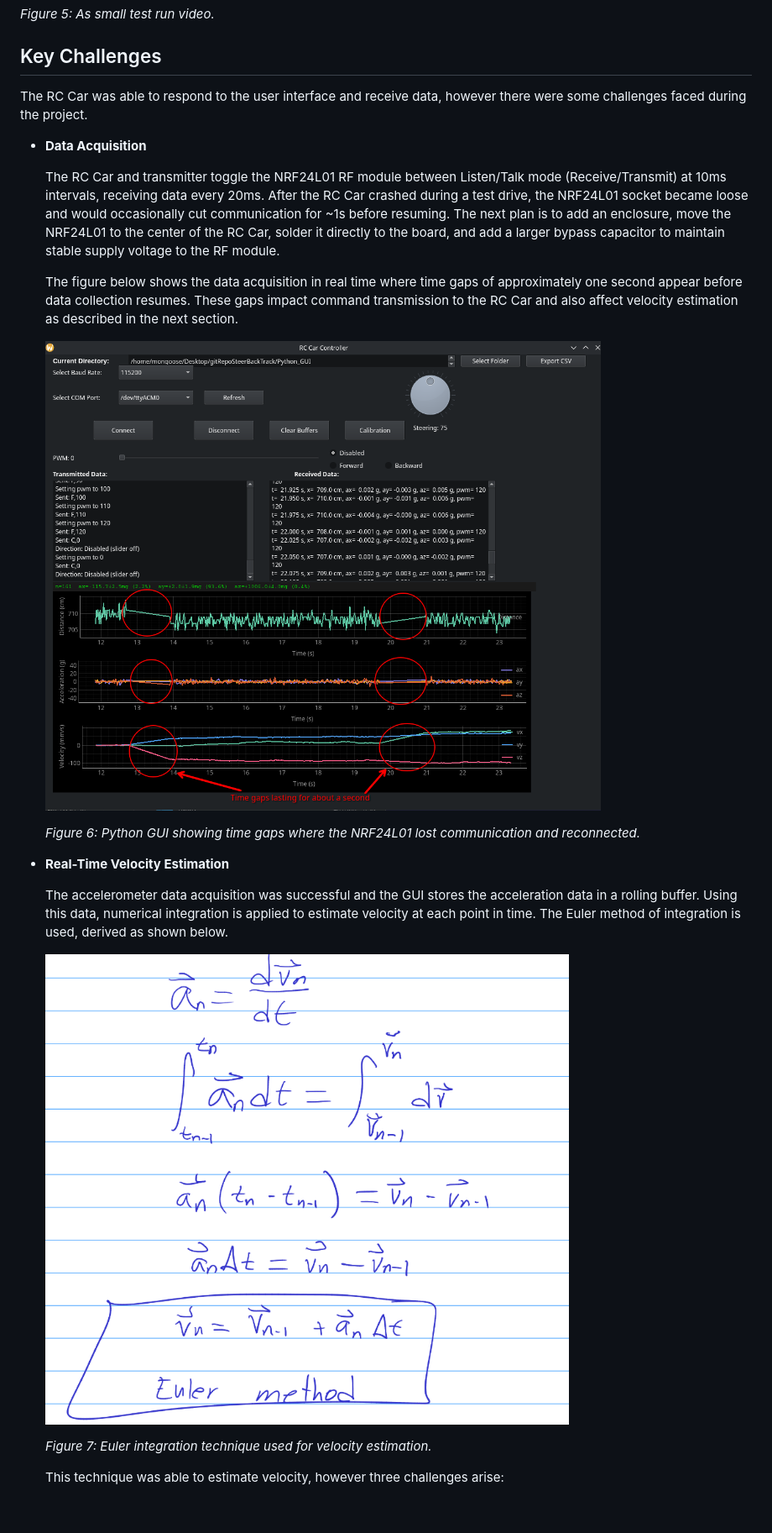
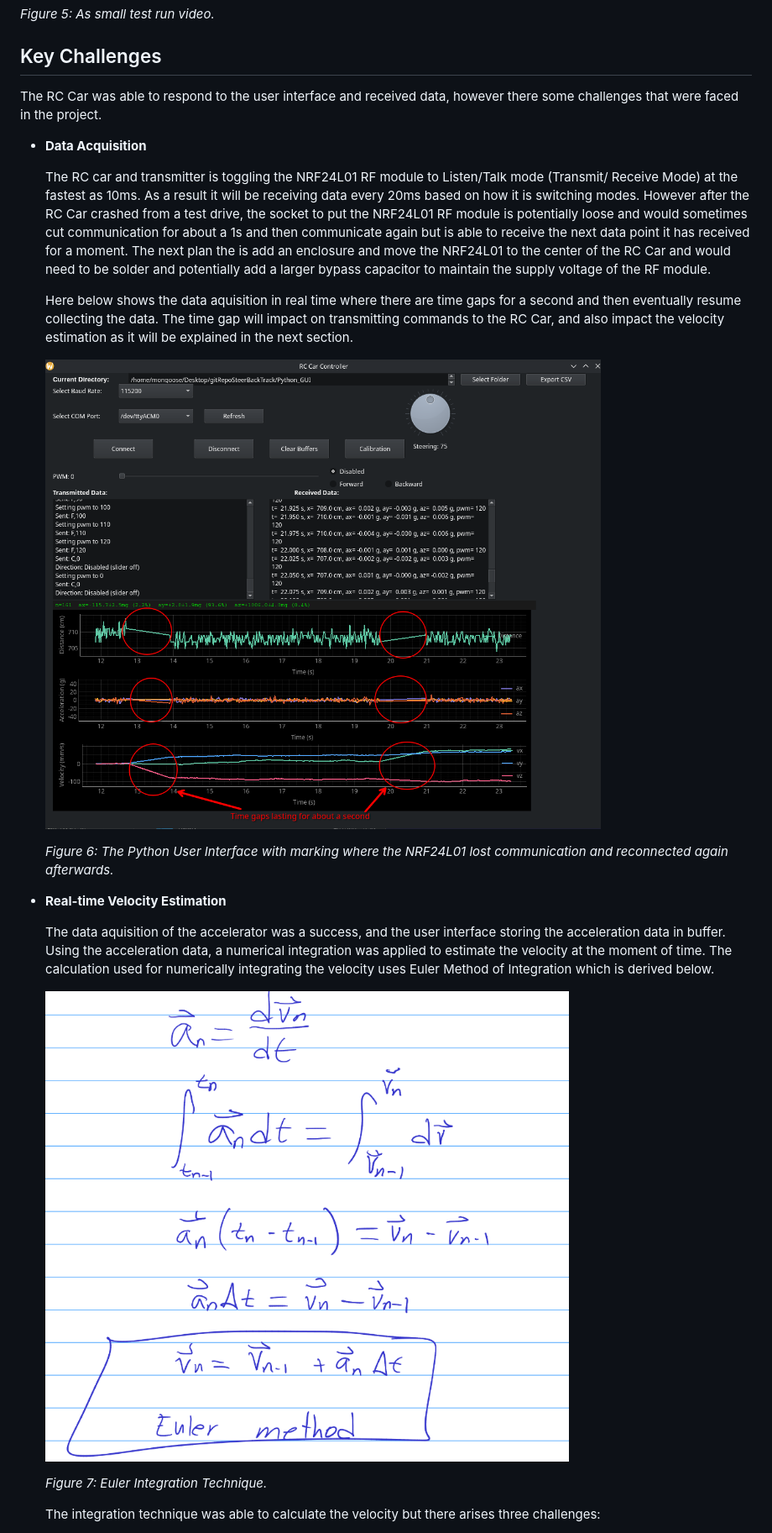
Before and after one commit to eam95/RC_Car_Mark_I, a Markdown page: README.md, the part around one of its changes. Shown at 84% size. Rendered like a GitHub page; blank space fills up the shorter version.

```diff
--- a/README.md
+++ b/README.md
@@ -58,21 +58,23 @@ Here is a small video attach of the working project (Will add video soon)
 
 ## Key Challenges
 
-The RC Car was able to respond to the user interface and receive data, however
-there were some challenges faced during the project.
+The RC Car was able to respond to the user interface and received data, however there some challenges that were faced in the project.
 
 - **Data Acquisition**
 
-    The RC Car and transmitter toggle the NRF24L01 RF module between Listen/Talk
-    mode (Receive/Transmit) at 10ms intervals, receiving data every 20ms. After
-    the RC Car crashed during a test drive, the NRF24L01 socket became loose and
-    would occasionally cut communication for ~1s before resuming. The next plan
-    is to add an enclosure, move the NRF24L01 to the center of the RC Car, solder
-    it directly to the board, and add a larger bypass capacitor to maintain stable
-    supply voltage to the RF module.
+    The RC car and transmitter is toggling the NRF24L01 RF module to Listen/Talk
+    mode (Transmit/ Receive Mode) at the fastest as 10ms. As a result it will be
+    receiving data every 20ms based on how it is switching modes. However after
+    the RC Car crashed from a test drive, the socket to put the NRF24L01 RF module
+    is potentially loose and would sometimes cut communication for about a 1s and
+    then communicate again but is able to receive the next data point it has
+    received for a moment. The next plan the is add an enclosure and move the
+    NRF24L01 to the center of the RC Car and would need to be solder and
+    potentially add a larger bypass capacitor to maintain the supply voltage of
+    the RF module.
 
-    The figure below shows the data acquisition in real time where time gaps of
-    approximately one second appear before data collection resumes. These gaps
-    impact command transmission to the RC Car and also affect velocity estimation
-    as described in the next section.
+    Here below shows the data aquisition in real time where there are time gaps
+    for a second and then eventually resume collecting the data. The time gap will
+    impact on transmitting commands to the RC Car, and also impact the velocity
+    estimation as it will be explained in the next section.
 
@@ -80,11 +82,12 @@ there were some challenges faced during the project.
 
-    *Figure 6: Python GUI showing time gaps where the NRF24L01 lost communication
-    and reconnected.*
+    *Figure 6: The Python User Interface with marking where the NRF24L01 lost
+    communication and reconnected again afterwards.*
 
-- **Real-Time Velocity Estimation**
+- **Real-time Velocity Estimation**
 
-    The accelerometer data acquisition was successful and the GUI stores the
-    acceleration data in a rolling buffer. Using this data, numerical integration
-    is applied to estimate velocity at each point in time. The Euler method of
-    integration is used, derived as shown below.
+    The data aquisition of the accelerator was a success, and the user interface
+    storing the acceleration data in buffer. Using the acceleration data, a
+    numerical integration was applied to estimate the velocity at the moment of
+    time. The calculation used for numerically integrating the velocity uses Euler
+    Method of Integration which is derived below.
 
@@ -92,5 +95,6 @@ there were some challenges faced during the project.
 
-    *Figure 7: Euler integration technique used for velocity estimation.*
+    *Figure 7: Euler Integration Technique.*
 
-    This technique was able to estimate velocity, however three challenges arise:
+    The integration technique was able to calculate the velocity but there arises
+    three challenges:
 
```
Also changed, not shown: other parts of README.md (+31 -43 lines).
